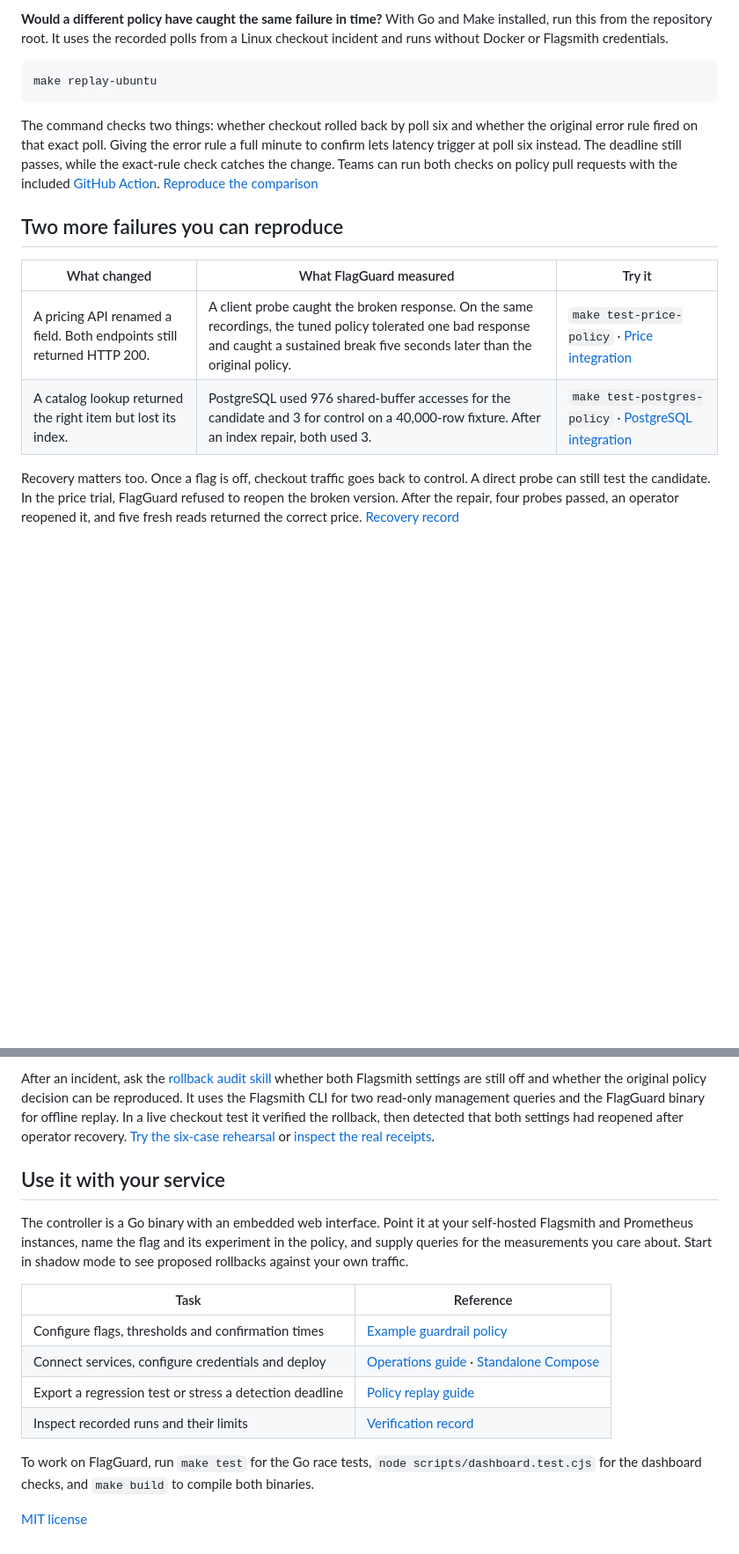
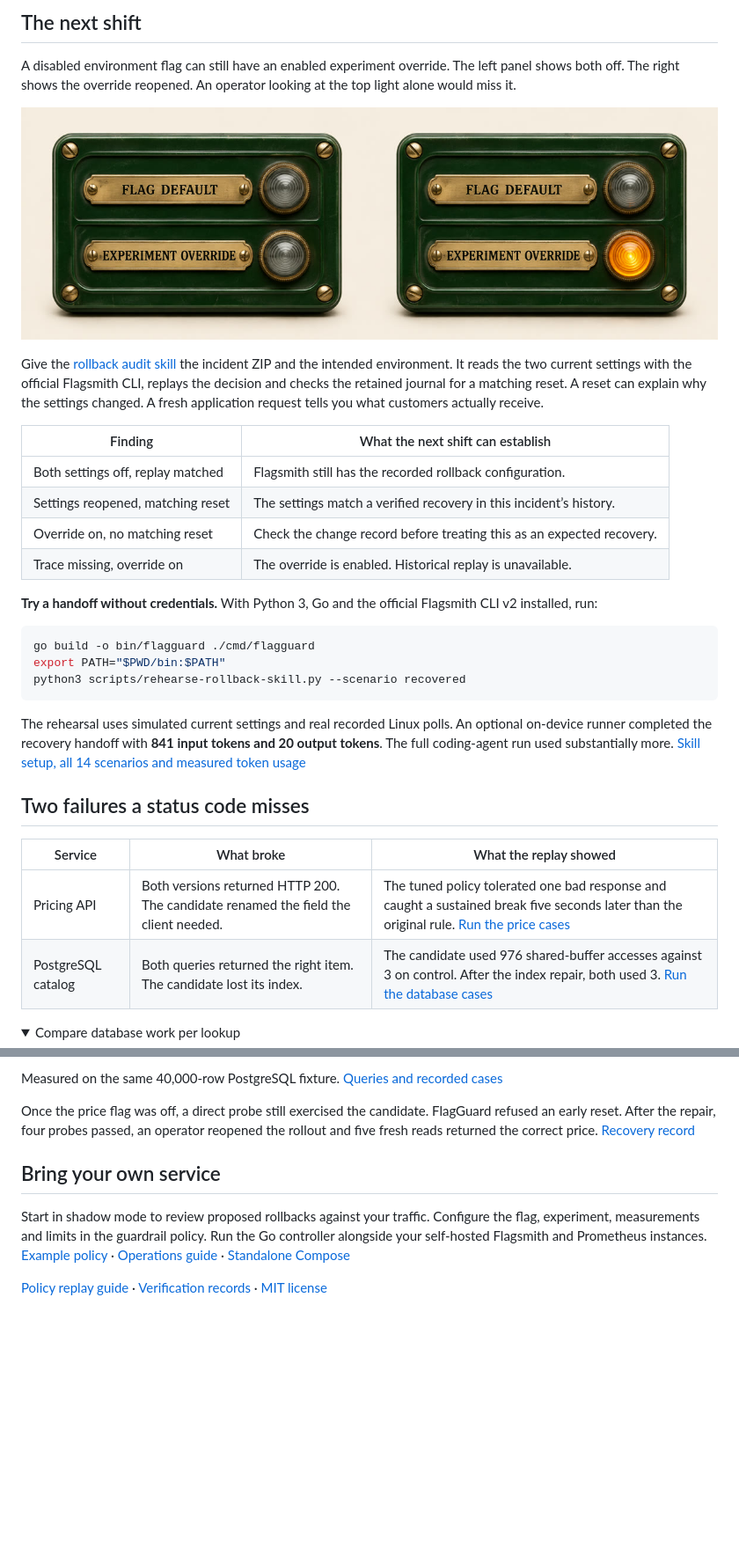
Before and after one commit to Rishabh1925/FlagGuard, a Markdown page: README.md, 2 parts joined by grey strips. Shown at 88% size. Rendered like a GitHub page; pictures changed too: docs/images/rollback-settings.jpg (added); folded sections open; blank space fills up the shorter version.

````diff
--- a/README.md
+++ b/README.md
@@ -39,18 +69,36 @@ To exercise the whole sequence from a terminal, run `python3 scripts/smoke.py`.
 
-**Would a different policy have caught the same failure in time?** With Go and Make installed, run this from the repository root. It uses the recorded polls from a Linux checkout incident and runs without Docker or Flagsmith credentials.
+## The next shift
+
+A disabled environment flag can still have an enabled experiment override. The left panel shows both off. The right shows the override reopened. An operator looking at the top light alone would miss it.
+
+![Illustrated comparison of two settings. Both flag defaults are off. Only the experiment override on the right is on.](docs/images/rollback-settings.jpg)
+
+Give the [rollback audit skill](skills/audit-flagsmith-rollback/SKILL.md) the incident ZIP and the intended environment. It reads the two current settings with the official Flagsmith CLI, replays the decision and checks the retained journal for a matching reset. A reset can explain why the settings changed. A fresh application request tells you what customers actually receive.
+
+| Finding | What the next shift can establish |
+| --- | --- |
+| Both settings off, replay matched | Flagsmith still has the recorded rollback configuration. |
+| Settings reopened, matching reset | The settings match a verified recovery in this incident’s history. |
+| Override on, no matching reset | Check the change record before treating this as an expected recovery. |
+| Trace missing, override on | The override is enabled. Historical replay is unavailable. |
+
+**Try a handoff without credentials.** With Python 3, Go and the official Flagsmith CLI v2 installed, run:
 
 ```sh
-make replay-ubuntu
+go build -o bin/flagguard ./cmd/flagguard
+export PATH="$PWD/bin:$PATH"
+python3 scripts/rehearse-rollback-skill.py --scenario recovered
 ```
 
-The command checks two things: whether checkout rolled back by poll six and whether the original error rule fired on that exact poll. Giving the error rule a full minute to confirm lets latency trigger at poll six instead. The deadline still passes, while the exact-rule check catches the change. Teams can run both checks on policy pull requests with the included [GitHub Action](action.yml). [Reproduce the comparison](docs/POLICY_REPLAY.md#compare-the-trigger-and-the-deadline)
+The rehearsal uses simulated current settings and real recorded Linux polls. An optional on-device runner completed the recovery handoff with **841 input tokens and 20 output tokens**. The full coding-agent run used substantially more. [Skill setup, all 14 scenarios and measured token usage](docs/ROLLBACK_SKILL.md)
 
-## Two more failures you can reproduce
+## Two failures a status code misses
 
-| What changed | What FlagGuard measured | Try it |
+| Service | What broke | What the replay showed |
 | --- | --- | --- |
-| A pricing API renamed a field. Both endpoints still returned HTTP 200. | A client probe caught the broken response. On the same recordings, the tuned policy tolerated one bad response and caught a sustained break five seconds later than the original policy. | `make test-price-policy` · [Price integration](deploy/blackbox/README.md) |
-| A catalog lookup returned the right item but lost its index. | PostgreSQL used 976 shared-buffer accesses for the candidate and 3 for control on a 40,000-row fixture. After an index repair, both used 3. | `make test-postgres-policy` · [PostgreSQL integration](deploy/postgres/README.md) |
+| Pricing API | Both versions returned HTTP 200. The candidate renamed the field the client needed. | The tuned policy tolerated one bad response and caught a sustained break five seconds later than the original rule. [Run the price cases](deploy/blackbox/README.md) |
+| PostgreSQL catalog | Both queries returned the right item. The candidate lost its index. | The candidate used 976 shared-buffer accesses against 3 on control. After the index repair, both used 3. [Run the database cases](deploy/postgres/README.md) |
 
-Recovery matters too. Once a flag is off, checkout traffic goes back to control. A direct probe can still test the candidate. In the price trial, FlagGuard refused to reopen the broken version. After the repair, four probes passed, an operator reopened it, and five fresh reads returned the correct price. [Recovery record](docs/evidence/price-recovery.json)
+<details>
+<summary>Compare database work per lookup</summary>
 
@@ -58,17 +112,12 @@ Recovery matters too. Once a flag is off, checkout traffic goes back to control.
 
-After an incident, ask the [rollback audit skill](skills/audit-flagsmith-rollback/SKILL.md) whether both Flagsmith settings are still off and whether the original policy decision can be reproduced. It uses the Flagsmith CLI for two read-only management queries and the FlagGuard binary for offline replay. In a live checkout test it verified the rollback, then detected that both settings had reopened after operator recovery. [Try the six-case rehearsal](docs/ROLLBACK_SKILL.md) or [inspect the real receipts](docs/evidence/rollback-audit.json).
+Measured on the same 40,000-row PostgreSQL fixture. [Queries and recorded cases](deploy/postgres/README.md)
 
-## Use it with your service
+</details>
 
-The controller is a Go binary with an embedded web interface. Point it at your self-hosted Flagsmith and Prometheus instances, name the flag and its experiment in the policy, and supply queries for the measurements you care about. Start in shadow mode to see proposed rollbacks against your own traffic.
+Once the price flag was off, a direct probe still exercised the candidate. FlagGuard refused an early reset. After the repair, four probes passed, an operator reopened the rollout and five fresh reads returned the correct price. [Recovery record](docs/evidence/price-recovery.json)
 
-| Task | Reference |
-| --- | --- |
-| Configure flags, thresholds and confirmation times | [Example guardrail policy](guardrails.yaml) |
-| Connect services, configure credentials and deploy | [Operations guide](docs/OPERATIONS.md) · [Standalone Compose](compose.standalone.yml) |
-| Export a regression test or stress a detection deadline | [Policy replay guide](docs/POLICY_REPLAY.md) |
-| Inspect recorded runs and their limits | [Verification record](docs/VERIFICATION.md) |
+## Bring your own service
 
-To work on FlagGuard, run `make test` for the Go race tests, `node scripts/dashboard.test.cjs` for the dashboard checks, and `make build` to compile both binaries.
+Start in shadow mode to review proposed rollbacks against your traffic. Configure the flag, experiment, measurements and limits in the guardrail policy. Run the Go controller alongside your self-hosted Flagsmith and Prometheus instances. [Example policy](guardrails.yaml) · [Operations guide](docs/OPERATIONS.md) · [Standalone Compose](compose.standalone.yml)
 
-[MIT license](LICENSE)
+[Policy replay guide](docs/POLICY_REPLAY.md) · [Verification records](docs/VERIFICATION.md) · [MIT license](LICENSE)
````
Also changed, not shown: other parts of README.md (+54 -18 lines), docs/ROLLBACK_SKILL.md (+47 -34 lines), skills/audit-flagsmith-rollback/SKILL.md (+8 -19 lines), docs/images/checkout-polls.png (added), docs/images/turnout.jpg (added), 11 other files.
